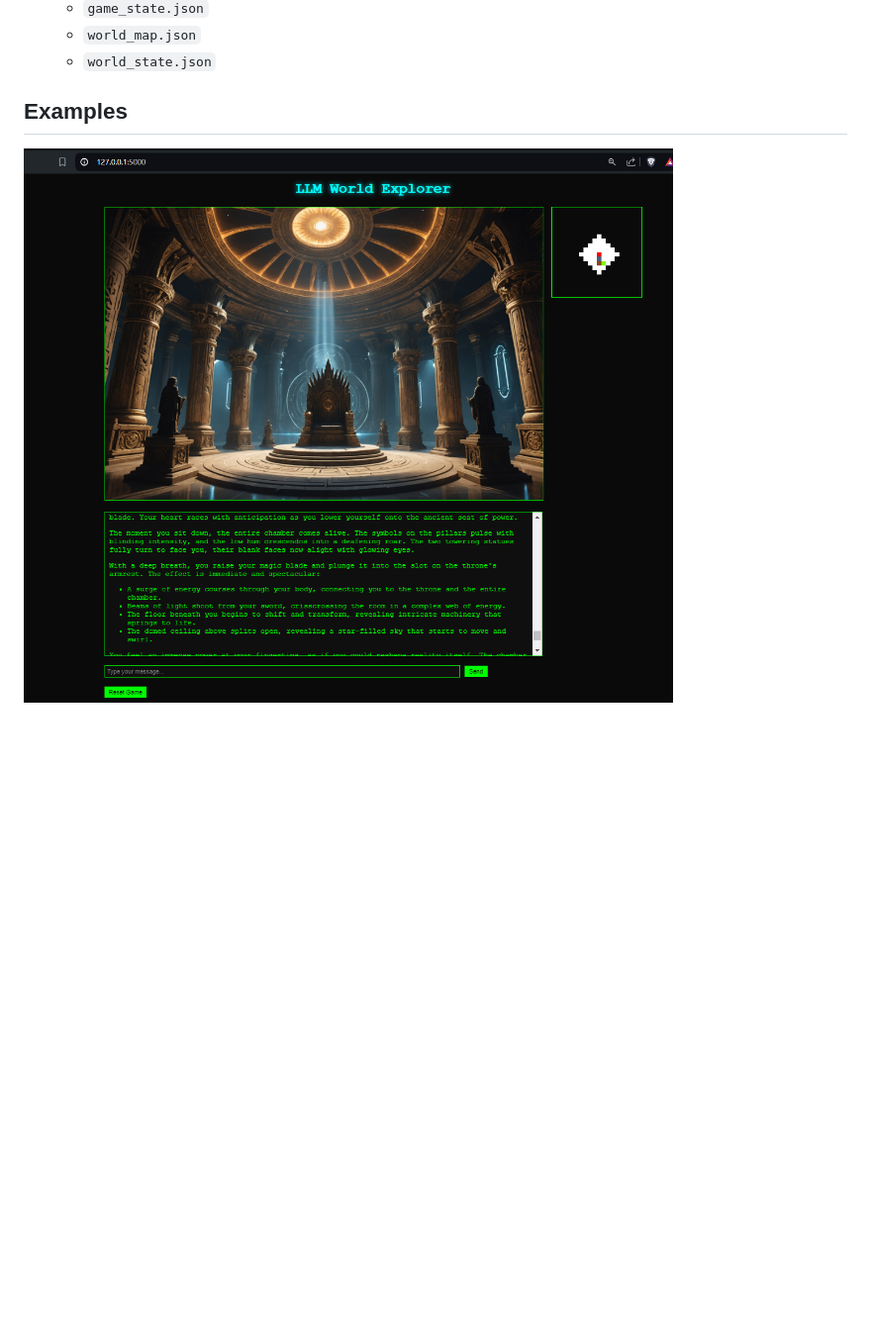
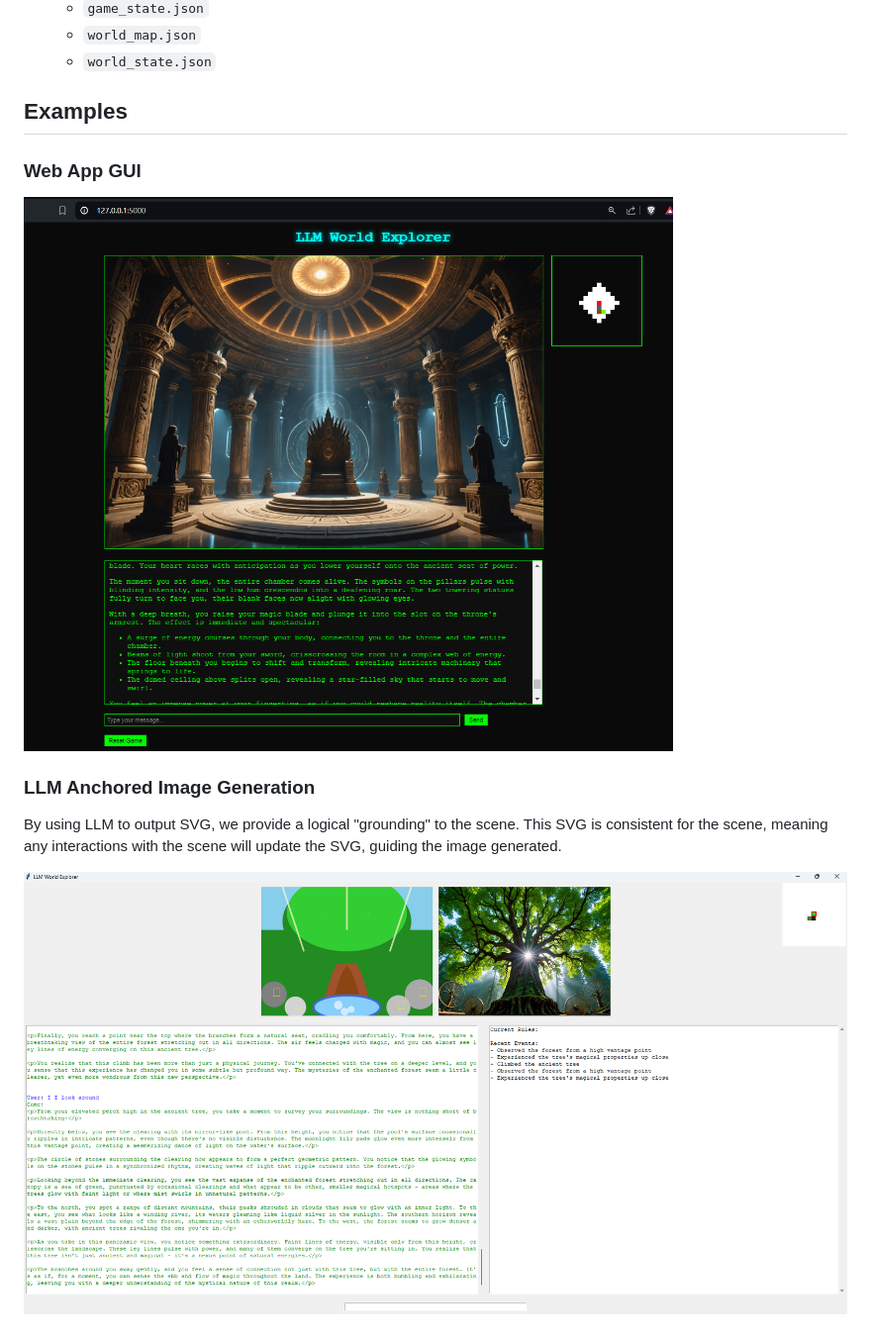
Before and after one commit to Daniel-J-Glass/LLM-World, a Markdown page: README.md, the part around the change. Shown: that part at 99% size. Drawn GitHub-style; pictures changed too: examples/Developer_GUI.png (added); blank space fills up the shorter version.

Commit message:
chore(0003): Updated README

````diff
--- a/README.md
+++ b/README.md
@@ -10,4 +10,10 @@
     - ```world_state.json```
 
 ## Examples
-![Example screenshot](examples/GUI_Room.png)
+### Web App GUI
+![Web App GUI](examples/GUI_Room.png)
+
+### LLM Anchored Image Generation
+By using LLM to output SVG, we provide a logical "grounding" to the scene. This SVG is consistent for the scene, meaning any interactions with the scene will update the SVG, guiding the image generated.
+
+![LLM Image Generation](examples/Developer_GUI.png)
````
